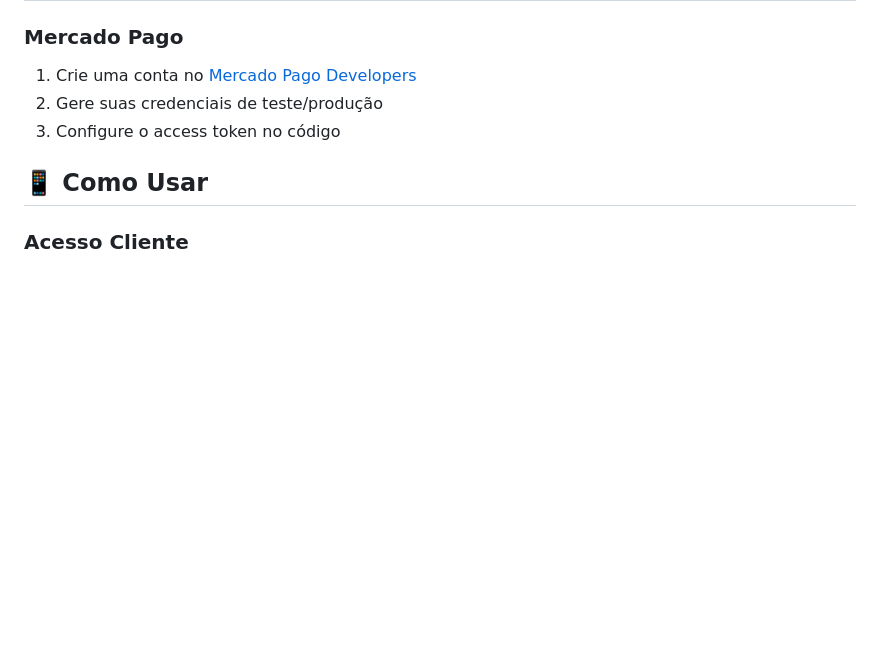
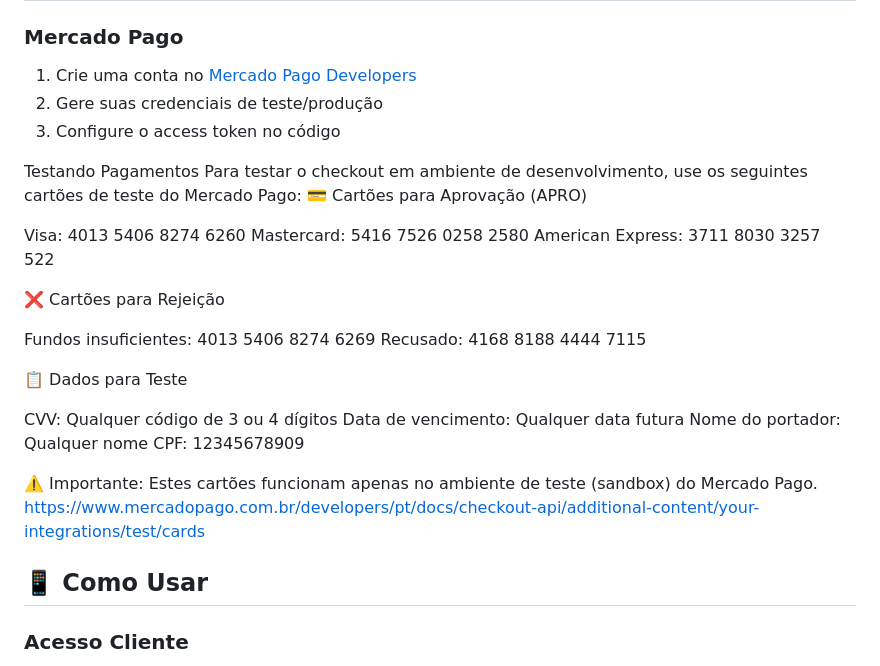
Before and after one commit to Nelson-Elielton-Bolkota/projetofinal, a Markdown page: README.md, the part around the change. Rendered like a GitHub page; blank space fills up the shorter version.

```diff
--- a/README.md
+++ b/README.md
@@ -82,6 +82,29 @@ O frontend estará disponível em: `http://localhost:3000`
 2. Gere suas credenciais de teste/produção
 3. Configure o access token no código
 
+Testando Pagamentos
+Para testar o checkout em ambiente de desenvolvimento, use os seguintes cartões de teste do Mercado Pago:
+💳 Cartões para Aprovação (APRO)
+
+Visa: 4013 5406 8274 6260
+Mastercard: 5416 7526 0258 2580
+American Express: 3711 8030 3257 522
+
+❌ Cartões para Rejeição
+
+Fundos insuficientes: 4013 5406 8274 6269
+Recusado: 4168 8188 4444 7115
+
+📋 Dados para Teste
+
+CVV: Qualquer código de 3 ou 4 dígitos
+Data de vencimento: Qualquer data futura
+Nome do portador: Qualquer nome
+CPF: 12345678909
+
+⚠️ Importante: Estes cartões funcionam apenas no ambiente de teste (sandbox) do Mercado Pago.
+https://www.mercadopago.com.br/developers/pt/docs/checkout-api/additional-content/your-integrations/test/cards
+
 ## 📱 Como Usar
 
 ### Acesso Cliente
```
